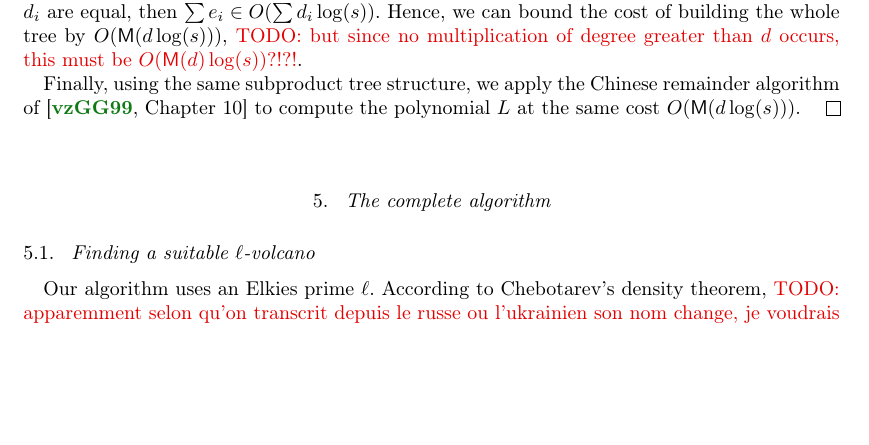
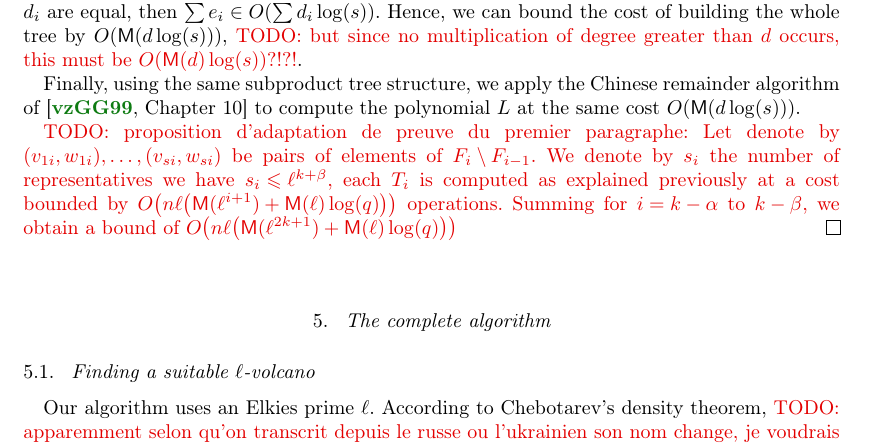
Before and after one commit to Hugounenq-Cyril/Two_curves_on_a_volcano, a LaTeX document (explicit-isogenies.tex): part of page 11 of 17, cut so that both start at the same text, the shorter picture padded with empty space. Compiled offline with pdfLaTeX; a LaTeX package or settings file that is missing is left out.

Commit message:
proposition preuve 4.3

```diff
--- a/explicit-isogenies.tex
+++ b/explicit-isogenies.tex
@@ -1064,6 +1064,16 @@ $\F_q[x]$ at many points of $F_n$.
   Finally, using the same subproduct tree structure, we apply the
   Chinese remainder algorithm of~\cite[Chapter~10]{vzGG} to compute
   the polynomial $L$ at the same cost $O(\MM(d\log(s)))$.
+
+  \todo{proposition d'adaptation de preuve du premier paragraphe:
+  Let denote by $(v_{1i},w_{1i}),\dots,(v_{si},w_{si})$ be pairs
+  of elements of $F_i \setminus F_{i-1}$. We denote by $s_i$ the
+  number of representatives we have $s_i \leqslant \ell^{k+\beta}$,
+   each $T_i$ is computed as explained previously at a cost bounded by
+  $O\bigl(nℓ\bigl(\MM(ℓ^{i+1}) + \MM(ℓ)\log(q)\bigr)\bigr)$
+  operations. Summing for $i=k - \alpha$ to $k - \beta$, we obtain a bound
+  of  $O\bigl(nℓ\bigl(\MM(ℓ^{2k+1}) + \MM(ℓ)\log(q)\bigr)\bigr)$
+  }
 \end{proof}
 
 
```
